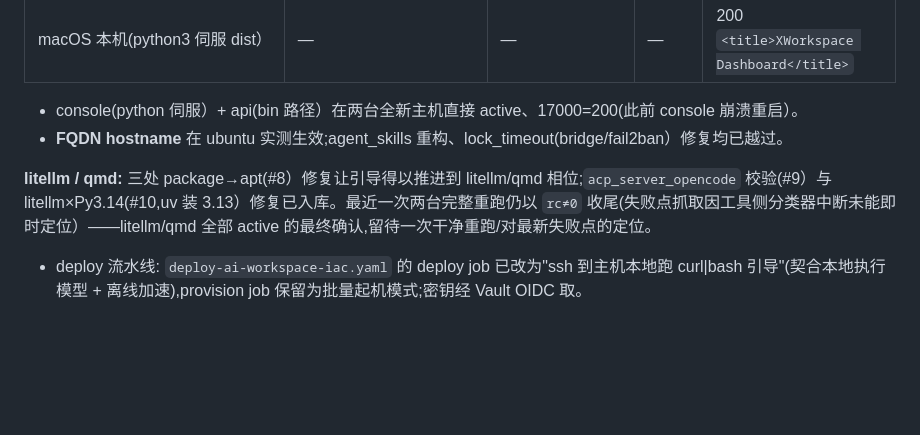
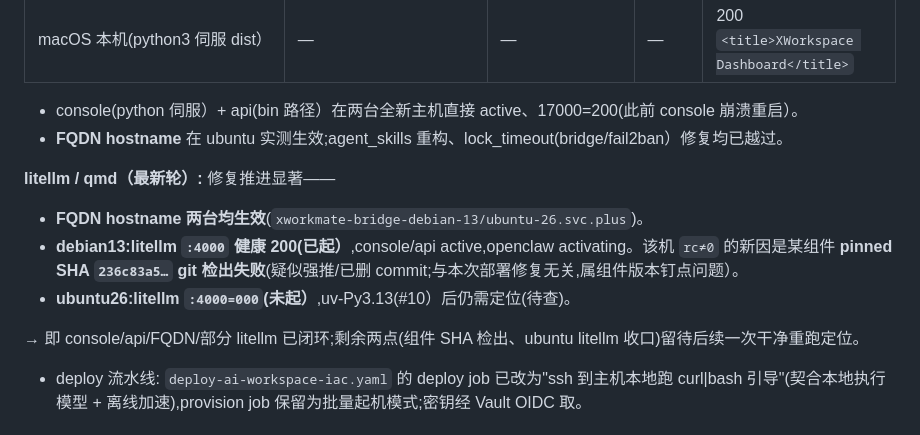
Before and after one commit to ai-workspace-lab/xworkspace-console, a Markdown page: docs/operations/iac-ansible-deploy-verification.md, the part around the change. Rendered like a GitHub page; blank space fills up the shorter version.

Commit message:
docs: refine latest verification (FQDN hostname both, litellm up on debian13, remaining items)
Co-Authored-By: Claude Opus 4.8 <noreply@anthropic.com>

```diff
--- a/docs/operations/iac-ansible-deploy-verification.md
+++ b/docs/operations/iac-ansible-deploy-verification.md
@@ -78,7 +78,12 @@ config/resources/ai-workspace-hosts.yaml        (IaC 声明, 唯一人工入口)
 - console(python 伺服）+ api(bin 路径）在两台全新主机直接 active、17000=200(此前 console 崩溃重启）。
 - **FQDN hostname** 在 ubuntu 实测生效;agent_skills 重构、lock_timeout(bridge/fail2ban）修复均已越过。
 
-**litellm / qmd:** 三处 package→apt(#8）修复让引导得以推进到 litellm/qmd 相位;`acp_server_opencode` 校验(#9）与 litellm×Py3.14(#10,uv 装 3.13）修复已入库。最近一次两台完整重跑仍以 `rc≠0` 收尾(失败点抓取因工具侧分类器中断未能即时定位）——litellm/qmd 全部 active 的最终确认,留待一次干净重跑/对最新失败点的定位。
+**litellm / qmd（最新轮）:** 修复推进显著——
+- **FQDN hostname 两台均生效**(`xworkmate-bridge-debian-13/ubuntu-26.svc.plus`)。
+- **debian13:litellm `:4000` 健康 200(已起）**,console/api active,openclaw activating。该机 `rc≠0` 的新因是某组件 **pinned SHA `236c83a5…` git 检出失败**(疑似强推/已删 commit;与本次部署修复无关,属组件版本钉点问题）。
+- **ubuntu26:litellm `:4000=000`(未起）**,uv-Py3.13(#10）后仍需定位(待查)。
+
+→ 即 console/api/FQDN/部分 litellm 已闭环;剩余两点(组件 SHA 检出、ubuntu litellm 收口)留待后续一次干净重跑定位。
 
 - deploy 流水线: `deploy-ai-workspace-iac.yaml` 的 deploy job 已改为"ssh 到主机本地跑 curl|bash 引导"(契合本地执行模型 + 离线加速),provision job 保留为批量起机模式;密钥经 Vault OIDC 取。
 
```
